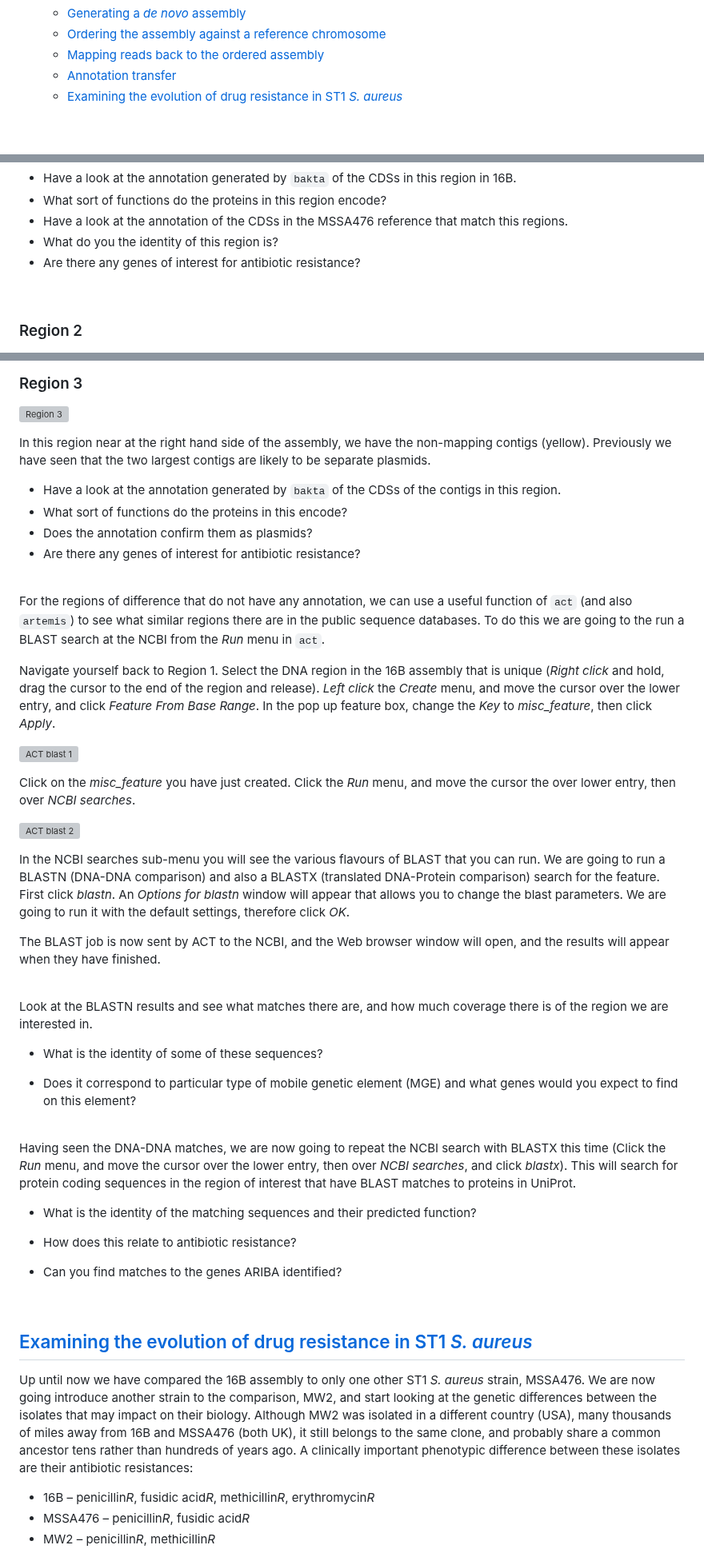
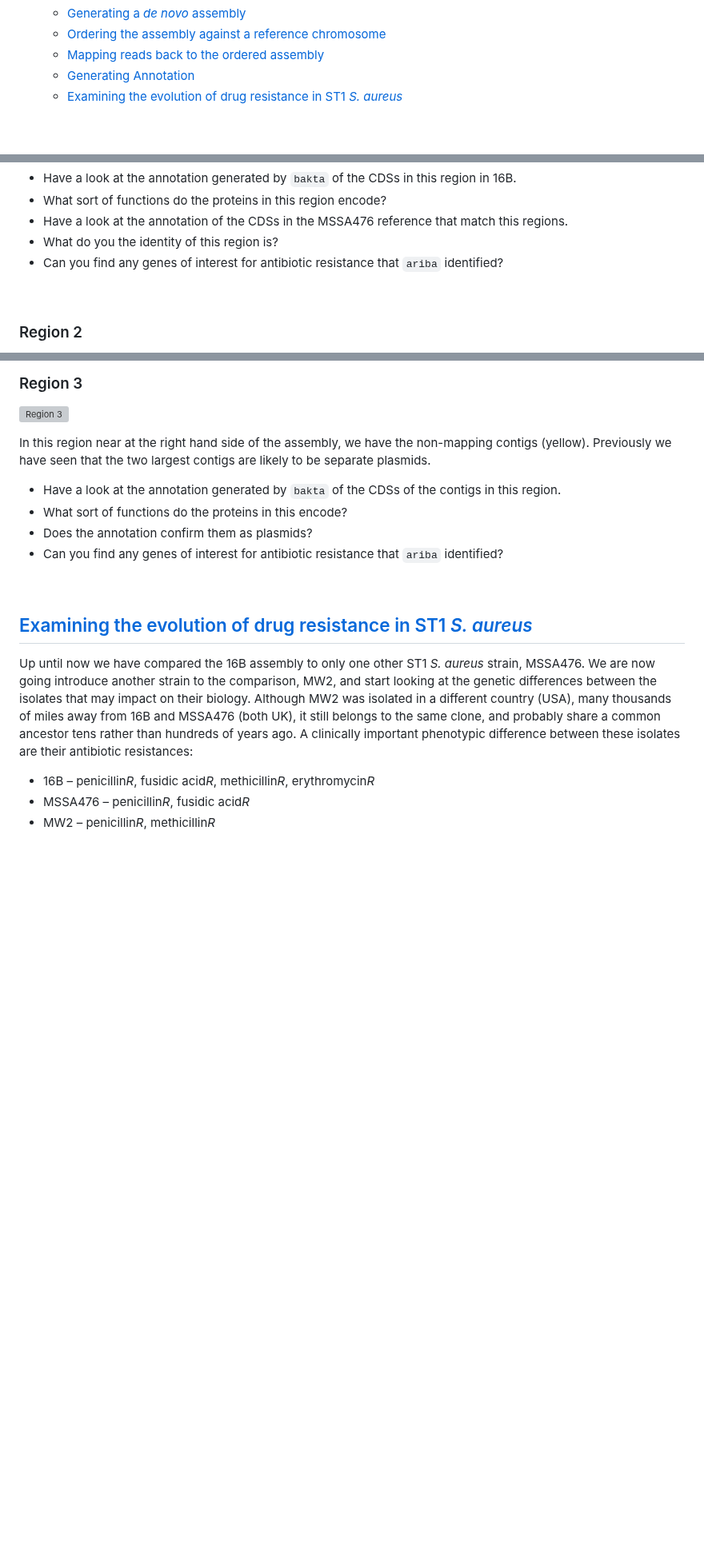
Before and after one commit to WCSCourses/GenEpiLAC2023, a Markdown page: Manuals/Assembly_method_comparison/Assembly_annotation.md, 3 parts joined by grey strips. Shown at 80% size. Drawn GitHub-style; blank space fills up the shorter version; grey boxes are pictures that could not be loaded.

```diff
--- a/Manuals/Assembly_method_comparison/Assembly_annotation.md
+++ b/Manuals/Assembly_method_comparison/Assembly_annotation.md
@@ -23,7 +23,7 @@
   - [Generating a _de novo_ assembly](#generating-a-de-novo-assembly)
   - [Ordering the assembly against a reference chromosome](#ordering-the-assembly-against-a-reference-chromosome)
   - [Mapping reads back to the ordered assembly](#Mapping-reads-back-to-the-ordered-assembly)
-  - [Annotation transfer](#Annotation-transfer)
+  - [Generating Annotation](#generating-annotation)
   - [Examining the evolution of drug resistance in ST1 _S. aureus_](#Examining-the-evolution-of-drug-resistance-in-ST1-S-aureus)
 
 <br>
@@ -767,7 +774,7 @@ Beyond the origin of replication there is a second region that is a novel indel
 - What sort of functions do the proteins in this region encode?
 - Have a look at the annotation of the CDSs in the MSSA476 reference that match this regions.
 - What do you the identity of this region is?
-- Are there any genes of interest for antibiotic resistance?
+- Can you find any genes of interest for antibiotic resistance that `ariba` identified?
 <br>
 
 
@@ -793,47 +800,7 @@ In this region near at the right hand side of the assembly, we have the non-mapp
 - Have a look at the annotation generated by `bakta` of the CDSs of the contigs in this region.
 - What sort of functions do the proteins in this encode?
 - Does the annotation confirm them as plasmids?
-- Are there any genes of interest for antibiotic resistance?
-
-<br>
-
-
-For the regions of difference that do not have any annotation, we can use a useful function of `act` (and also `artemis`) to see what similar regions there are in the public sequence databases. To do this we are going to the run a BLAST search at the NCBI from the *Run* menu in `act`.
-
-Navigate yourself back to Region 1. Select the DNA region in the 16B assembly that is unique (*Right click* and hold, drag the cursor to the end of the region and release). *Left click* the *Create* menu, and move the cursor over the lower entry, and click *Feature From Base Range*. In the pop up feature box, change the *Key* to *misc_feature*, then click *Apply*.
-
-
-![ACT blast 1](ACT_blast_1.png)
-
-
-Click on the *misc_feature* you have just created. Click the *Run* menu, and move the cursor the over lower entry, then over *NCBI searches*.
-
-
-![ACT blast 2](ACT_blast_2.png)
-
-
-In the NCBI searches sub-menu you will see the various flavours of BLAST that you can run. We are going to run a BLASTN (DNA-DNA comparison) and also a BLASTX (translated DNA-Protein comparison) search for the feature. First click *blastn*. An *Options for blastn* window will appear that allows you to change the blast parameters. We are going to run it with the default settings, therefore click *OK*.
-
-The BLAST job is now sent by ACT to the NCBI, and the Web browser window will open, and the results will appear when they have finished.
-
-<br>
-
-Look at the BLASTN results and see what matches there are, and how much coverage there is of the region we are interested in.
-
-- What is the identity of some of these sequences?
-
-- Does it correspond to particular type of mobile genetic element (MGE) and what genes would you expect to find on this element?
-
-<br>
-
-Having seen the DNA-DNA matches, we are now going to repeat the NCBI search with BLASTX this time (Click the *Run* menu, and move the cursor over the lower entry, then over *NCBI searches*, and click *blastx*). This will search for protein coding sequences in the region of interest that have BLAST matches to proteins in UniProt.
-
-
-- What is the identity of the matching sequences and their predicted function?
-
-- How does this relate to antibiotic resistance?
-
-- Can you find matches to the genes ARIBA identified?
+- Can you find any genes of interest for antibiotic resistance that `ariba` identified?
 
 
 <br>
```
Also changed, not shown: other parts of Manuals/Assembly_method_comparison/Assembly_annotation.md (+44 -103 lines).
